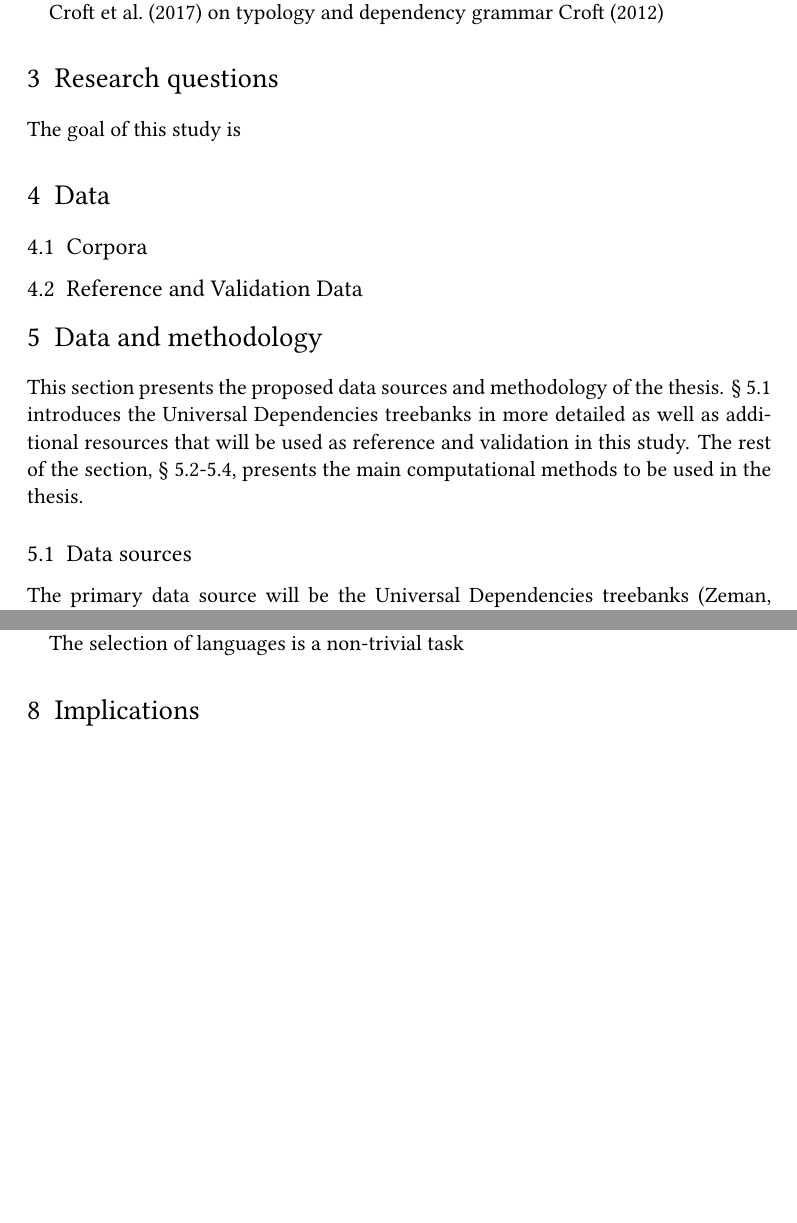
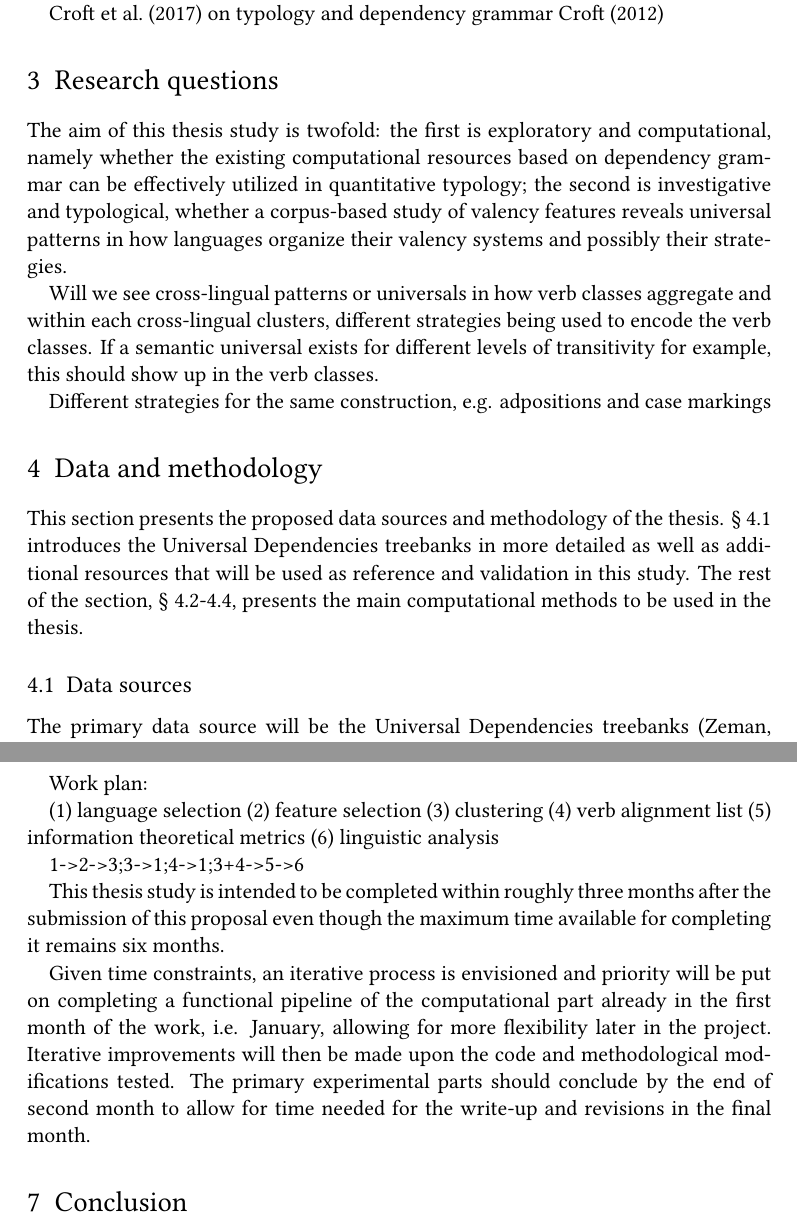
Before and after one commit to siyutao/msc-thesis-proposal, a LaTeX document (main.tex, which reads sections/RQs.tex, sections/conclusion.tex, sections/data.tex): two parts of pages 4 and 6 of 15 before the commit and two parts of pages 4 and 7 of 16 after it, joined at a grey line, cut so that both start at the same text, the shorter picture padded with empty space. Compiled offline with XeLaTeX.

Commit message:
draft as of morning dec 14

```diff
--- a/sections/RQs.tex
+++ b/sections/RQs.tex
@@ -1,3 +1,8 @@
 \section{Research questions}
 
-The goal of this study is
+The aim of this thesis study is twofold: the first is exploratory and computational, namely whether the existing computational resources based on dependency grammar can be effectively utilized in quantitative typology; the second is investigative and typological, whether a corpus-based study of valency features reveals universal patterns in how languages organize their valency systems and possibly their strategies.
+
+
+Will we see cross-lingual patterns or universals in how verb classes aggregate and within each cross-lingual clusters, different strategies being used to encode the verb classes. If a semantic universal exists for different levels of transitivity for example, this should show up in the verb classes.
+
+Different strategies for the same construction, e.g. adpositions and case markings
--- a/sections/conclusion.tex
+++ b/sections/conclusion.tex
@@ -1 +1 @@
-\section{Implications}
+\section{Conclusion}
--- a/sections/data.tex
+++ /dev/null
@@ -1,7 +0,0 @@
-\section{Data}
-
-\subsection{Corpora}
-
-
-
-\subsection{Reference and Validation Data}
--- a/sections/methodology.tex
+++ b/sections/methodology.tex
@@ -4,7 +4,7 @@ This section presents the proposed data sources and methodology of the thesis. \
 
 \subsection{Data sources}\label{subsec:data-sources}
 
-The primary data source will be the Universal Dependencies treebanks \citep{universaldep}. Universal dependencies (UD) is designed to be a cross-linguistically consistent system for annotating morphosyntactic information within a dependency grammar framework \citep{demarneffe2021}. \todo{criteria for selecting which treebanks to use and other considerations}
+The primary data source will be the Universal Dependencies treebanks \citep{universaldep}. Universal dependencies (UD) is designed to be a cross-linguistically consistent system for annotating morphosyntactic information within a dependency grammar framework \citep{demarneffe2021}.
 
 (If parallel treebanks are needed) The Parallel Universal Dependencies (PUD) treebanks \citep{zeman2017} include 1000 sentences in 18 languages that were randomly picked from newswire and Wikipedia and annotated according to UD v2 guidelines. The 18 languages are English, German, French, Italian, Spanish, Arabic, Hindi, Chinese, Indonesian, Japanese, Korean, Portuguese, Russian, Thai, Turkish, Czech, Finnish and Swedish. Of the sentences, 750 were originally English, while the remaining 250 sentences come from German, French, Italian and Spanish texts and translated to other languages through English.
 
--- a/sections/plan.tex
+++ b/sections/plan.tex
@@ -2,4 +2,17 @@
 
 This section presents the work plan and timeline for the thesis.
 
-The selection of languages is a non-trivial task
+Work plan:
+
+(1) language selection
+(2) feature selection
+(3) clustering
+(4) verb alignment list
+(5) information theoretical metrics
+(6) linguistic analysis
+
+1->2->3;3->1;4->1;3+4->5->6
+
+This thesis study is intended to be completed within roughly three months after the submission of this proposal even though the maximum time available for completing it remains six months.
+
+Given time constraints, an iterative process is envisioned and priority will be put on completing a functional pipeline of the computational part already in the first month of the work, i.e. January, allowing for more flexibility later in the project. Iterative improvements will then be made upon the code and methodological modifications tested. The primary experimental parts should conclude by the end of second month to allow for time needed for the write-up and revisions in the final month.
```
Also changed, not shown: main.tex (+1 -2 lines), sections/introduction.tex (+1 -1 lines), sections/preliminary.tex (+1 -3 lines), main.pdf, sections/methodology.tex (1 more changed lines).
